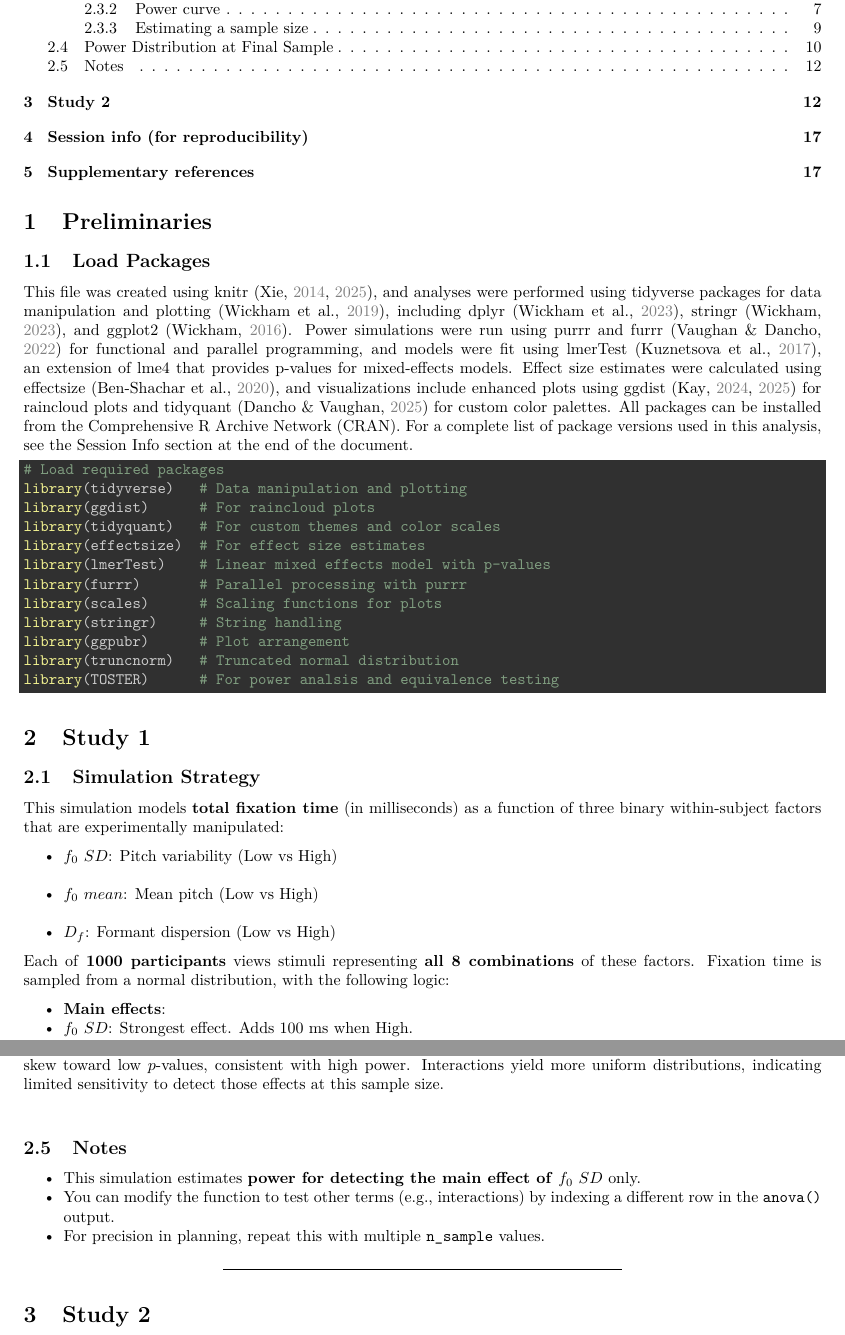
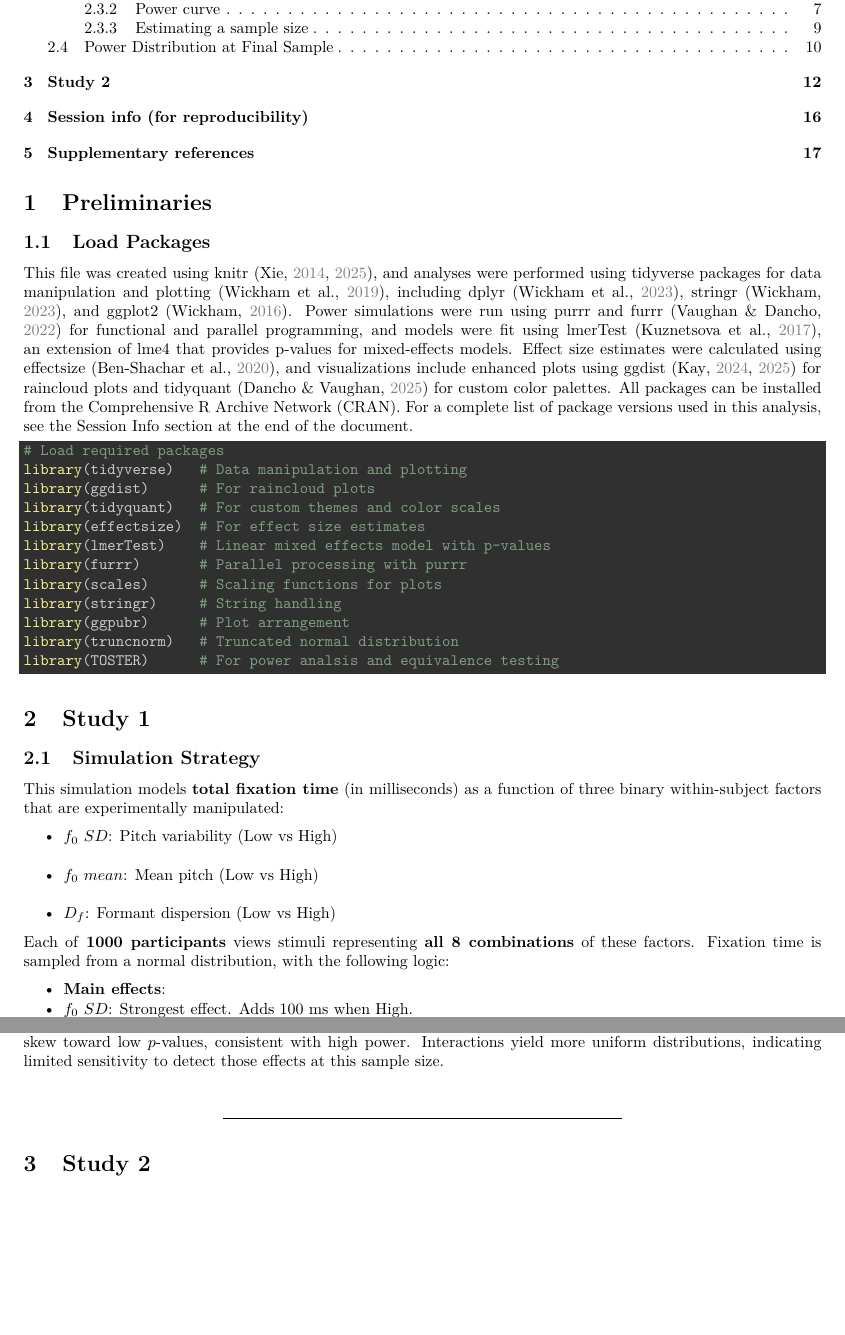
Before and after one commit to JDLeongomez/Proyecto-IDS, an R Markdown document (Analisis_poder/Simulacion_Poder.Rmd): two parts of pages 2 and 12 of 17, joined at a grey line, cut so that both start at the same text, the shorter picture padded with empty space. The pictures show the output file Analisis_poder/Simulacion_Poder.pdf that the author committed with the source.

Commit message:
Corrección de commit

````diff
--- a/Analisis_poder/Simulacion_Poder.Rmd
+++ b/Analisis_poder/Simulacion_Poder.Rmd
@@ -560,12 +560,6 @@ ggarrange(
 )
 ```
 
-## Notes
-
--   This simulation estimates **power for detecting the main effect of** $f_0~SD$ only.
--   You can modify the function to test other terms (e.g., interactions) by indexing a different row in the `anova()` output.
--   For precision in planning, repeat this with multiple `n_sample` values.
-
 ------------------------------------------------------------------------
 
 # Study 2
````
Also changed, not shown: Analisis_poder/Simulacion_Poder.pdf, Analisis_poder/Simulacion_Poder_files/figure-latex/unnamed-chunk-10-1.pdf, Analisis_poder/Simulacion_Poder_files/figure-latex/unnamed-chunk-11-1.pdf, Analisis_poder/Simulacion_Poder_files/figure-latex/unnamed-chunk-5-1.pdf, Analisis_poder/Simulacion_Poder_files/figure-latex/unnamed-chunk-8-1.pdf, Analisis_poder/Simulacion_Poder_files/figure-latex/unnamed-chunk-9-1.pdf.
